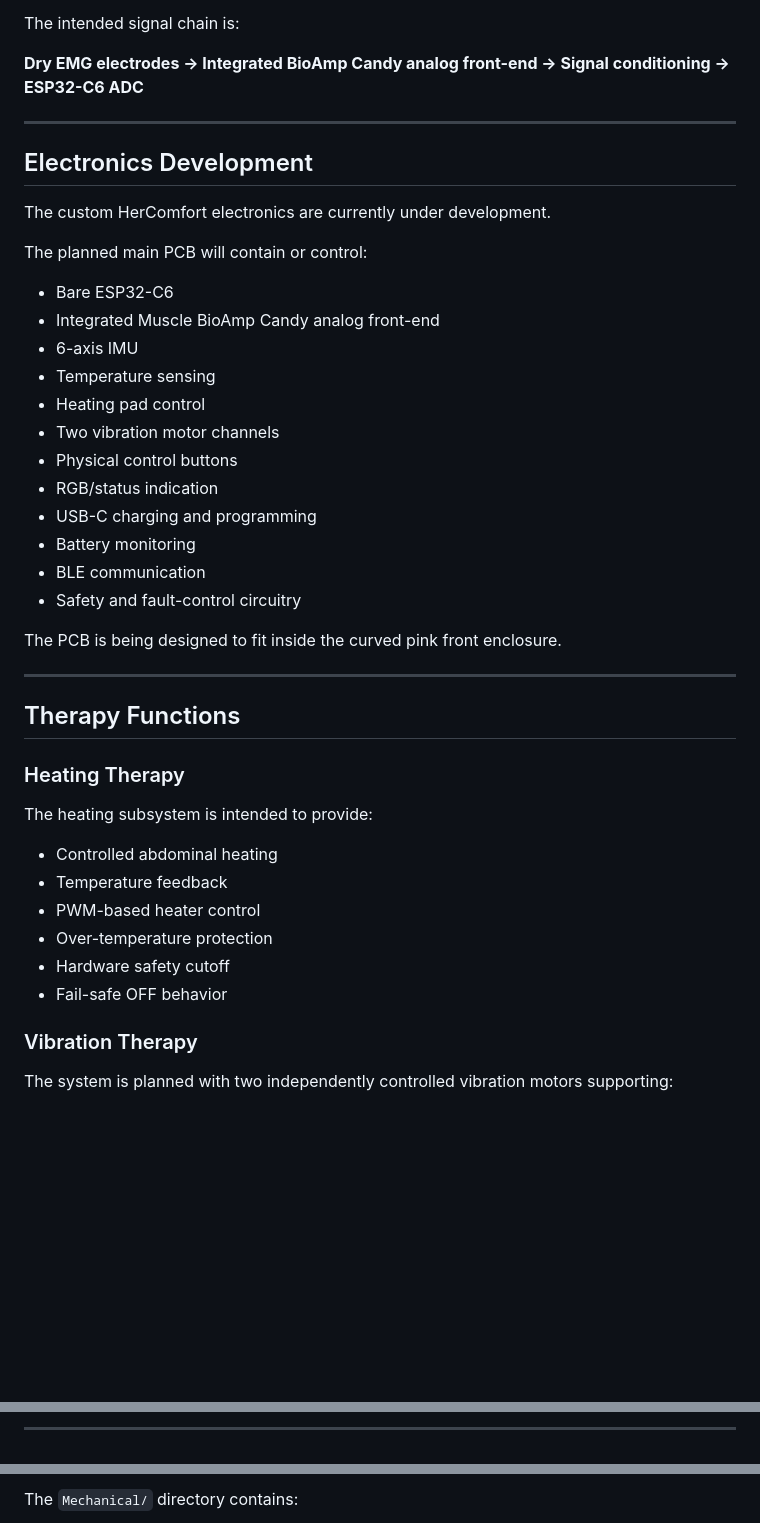
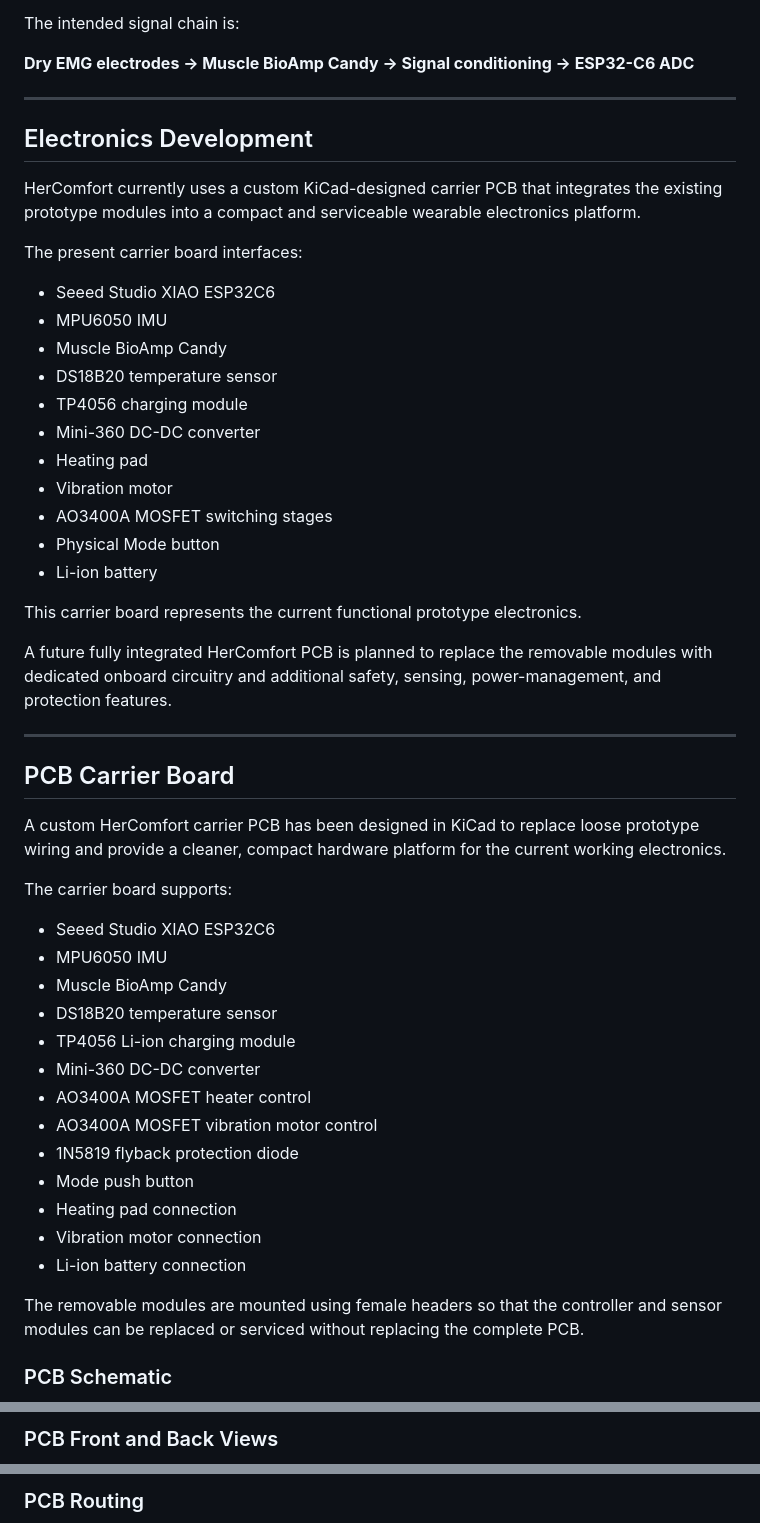
Before and after one commit to Curvex-Labs/HerComfort, a Markdown page: README.md, 3 parts joined by grey strips. Rendered like a GitHub page; blank space fills up the shorter version.

```diff
--- a/README.md
+++ b/README.md
@@ -86,47 +86,55 @@ The contacts are designed as:
 
 The intended signal chain is:
 
-**Dry EMG electrodes → Integrated BioAmp Candy analog front-end → Signal conditioning → ESP32-C6 ADC**
+**Dry EMG electrodes → Muscle BioAmp Candy → Signal conditioning → ESP32-C6 ADC**
 
 ---
 
 ## Electronics Development
 
-The custom HerComfort electronics are currently under development.
+HerComfort currently uses a custom KiCad-designed carrier PCB that integrates the existing prototype modules into a compact and serviceable wearable electronics platform.
 
-The planned main PCB will contain or control:
+The present carrier board interfaces:
 
-- Bare ESP32-C6
-- Integrated Muscle BioAmp Candy analog front-end
-- 6-axis IMU
-- Temperature sensing
-- Heating pad control
-- Two vibration motor channels
-- Physical control buttons
-- RGB/status indication
-- USB-C charging and programming
-- Battery monitoring
-- BLE communication
-- Safety and fault-control circuitry
+- Seeed Studio XIAO ESP32C6
+- MPU6050 IMU
+- Muscle BioAmp Candy
+- DS18B20 temperature sensor
+- TP4056 charging module
+- Mini-360 DC-DC converter
+- Heating pad
+- Vibration motor
+- AO3400A MOSFET switching stages
+- Physical Mode button
+- Li-ion battery
 
-The PCB is being designed to fit inside the curved pink front enclosure.
+This carrier board represents the current functional prototype electronics.
+
+A future fully integrated HerComfort PCB is planned to replace the removable modules with dedicated onboard circuitry and additional safety, sensing, power-management, and protection features.
 
 ---
 
-## Therapy Functions
+## PCB Carrier Board
 
-### Heating Therapy
+A custom HerComfort carrier PCB has been designed in KiCad to replace loose prototype wiring and provide a cleaner, compact hardware platform for the current working electronics.
 
-The heating subsystem is intended to provide:
+The carrier board supports:
 
-- Controlled abdominal heating
-- Temperature feedback
-- PWM-based heater control
-- Over-temperature protection
-- Hardware safety cutoff
-- Fail-safe OFF behavior
+- Seeed Studio XIAO ESP32C6
+- MPU6050 IMU
+- Muscle BioAmp Candy
+- DS18B20 temperature sensor
+- TP4056 Li-ion charging module
+- Mini-360 DC-DC converter
+- AO3400A MOSFET heater control
+- AO3400A MOSFET vibration motor control
+- 1N5819 flyback protection diode
+- Mode push button
+- Heating pad connection
+- Vibration motor connection
+- Li-ion battery connection
 
-### Vibration Therapy
+The removable modules are mounted using female headers so that the controller and sensor modules can be replaced or serviced without replacing the complete PCB.
 
-The system is planned with two independently controlled vibration motors supporting:
+### PCB Schematic
 
@@ -137,3 +146,3 @@ The system is planned with two independently controlled vibration motors support
 
----
+### PCB Front and Back Views
 
@@ -141,3 +157,3 @@ The system is planned with two independently controlled vibration motors support
 
-The `Mechanical/` directory contains:
+### PCB Routing
 
```
Also changed, not shown: other parts of README.md (+51 -45 lines).
